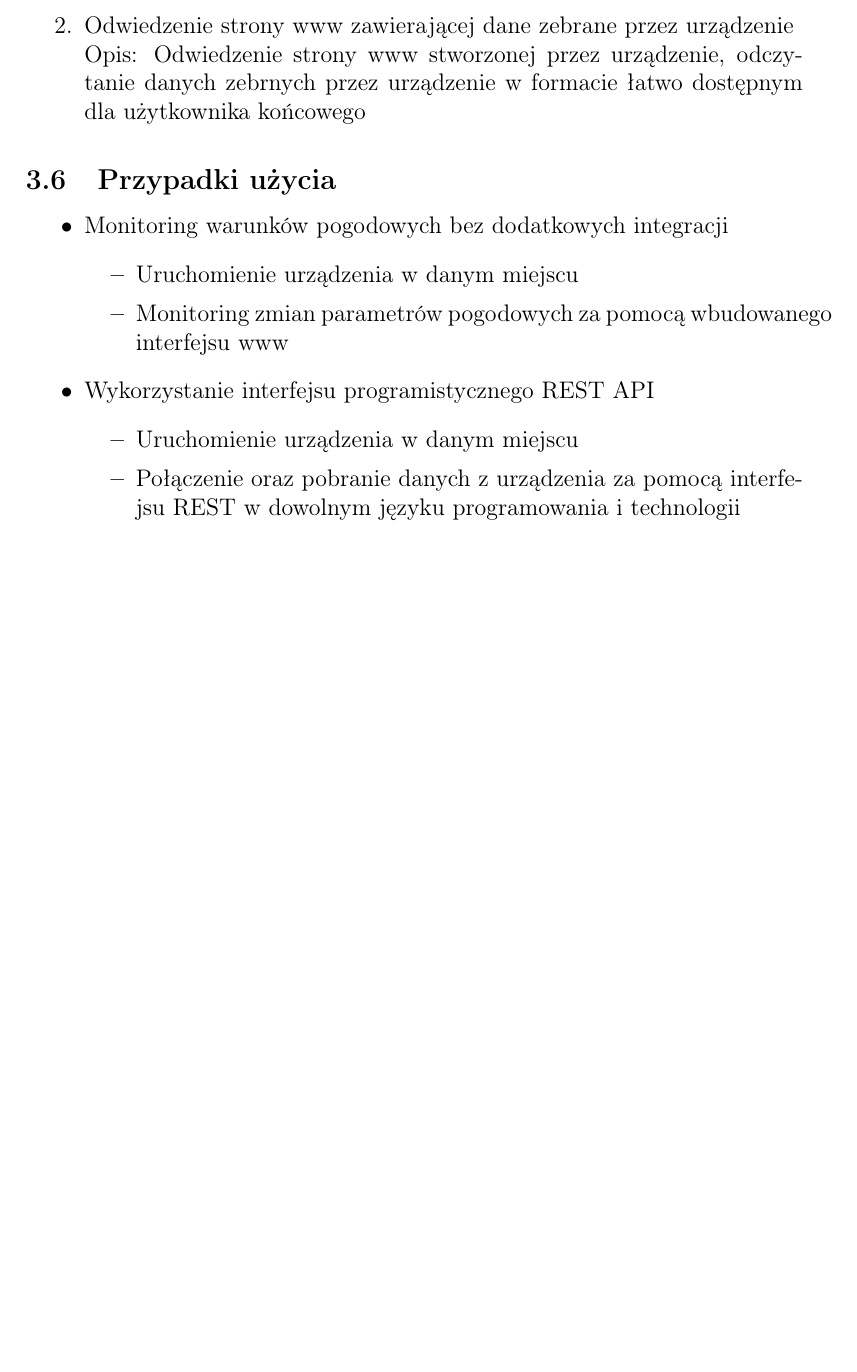
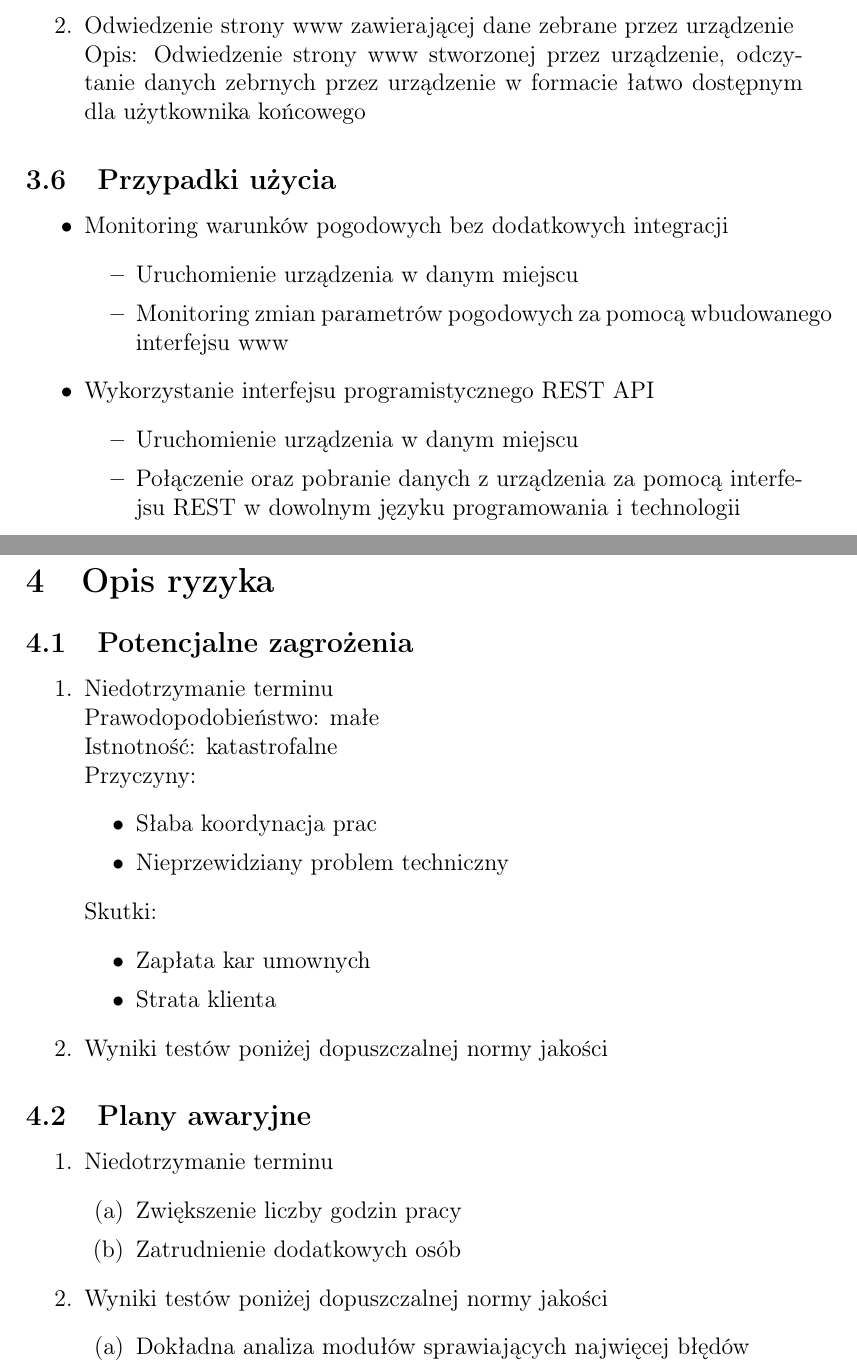
Before and after one commit to l7ssha/prac_inz, a LaTeX document (to_project/to.tex): part of page 5 of 5 before the commit and two parts of pages 5 and 6 of 6 after it, the two joined at a grey line, cut so that both start at the same text, the shorter picture padded with empty space. Compiled offline with pdfLaTeX.

Commit message:
Add basic diagrams; Extend TO project

```diff
--- a/to_project/to.tex
+++ b/to_project/to.tex
@@ -124,5 +124,40 @@ Wytwarzanie prototypu produktu zajmie 120 dni.
     \end{itemize}
 \end{itemize}
 
+\section{Opis ryzyka}
+
+\subsection{Potencjalne zagrożenia}
+
+\begin{enumerate}
+    \item Niedotrzymanie terminu\\
+    Prawodopodobieństwo: małe\\
+    Istnotność: katastrofalne\\
+    Przyczyny:
+    \begin{itemize}
+        \item Słaba koordynacja prac
+        \item Nieprzewidziany problem techniczny
+    \end{itemize}
+    Skutki:
+    \begin{itemize}
+        \item Zapłata kar umownych
+        \item Strata klienta
+    \end{itemize}
+    \item Wyniki testów poniżej dopuszczalnej normy jakości
+\end{enumerate}
+
+
+\subsection{Plany awaryjne}
+
+\begin{enumerate}
+    \item Niedotrzymanie terminu
+        \begin{enumerate}
+            \item Zwiększenie liczby godzin pracy
+            \item Zatrudnienie dodatkowych osób
+        \end{enumerate}
+    \item Wyniki testów poniżej dopuszczalnej normy jakości
+        \begin{enumerate}
+            \item Dokładna analiza modułów sprawiających najwięcej błędów
+        \end{enumerate}
+\end{enumerate}
 
 \end{document}
```
Also changed, not shown: 2 other files.
